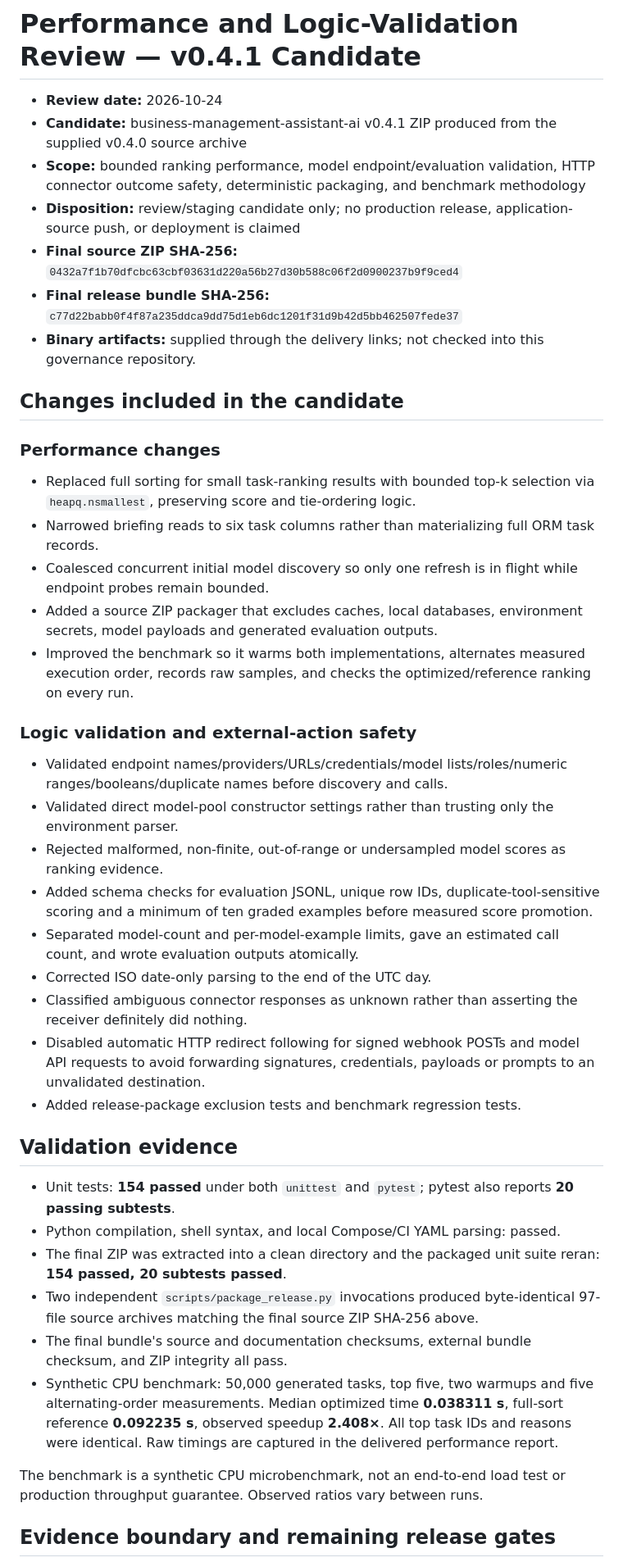
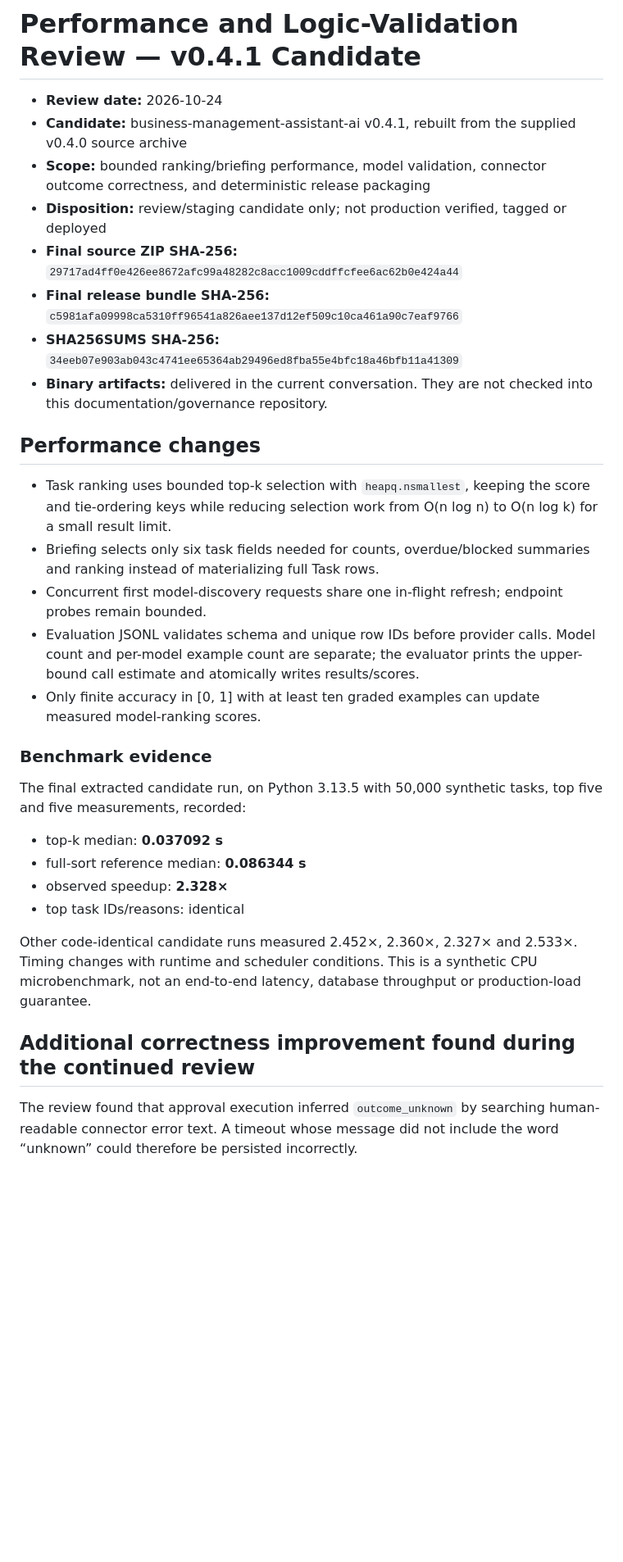
Before and after one commit to looloofy69-sketch/Os-diablo, a Markdown page: docs/assessments/2026-10-24-v0.4.1-performance-review.md, the part around one of its changes. Shown at 82% size. Drawn GitHub-style; blank space fills up the shorter version.

Commit message:
docs: reconcile v0.4.1 review to verified candidate checksum

```diff
--- a/docs/assessments/2026-10-24-v0.4.1-performance-review.md
+++ b/docs/assessments/2026-10-24-v0.4.1-performance-review.md
@@ -1,43 +1,33 @@
 # Performance and Logic-Validation Review — v0.4.1 Candidate
 
 - **Review date:** 2026-10-24
-- **Candidate:** business-management-assistant-ai v0.4.1 ZIP produced from the supplied v0.4.0 source archive
-- **Scope:** bounded ranking performance, model endpoint/evaluation validation, HTTP connector outcome safety, deterministic packaging, and benchmark methodology
-- **Disposition:** review/staging candidate only; no production release, application-source push, or deployment is claimed
-- **Final source ZIP SHA-256:** `0432a7f1b70dfcbc63cbf03631d220a56b27d30b588c06f2d0900237b9f9ced4`
-- **Final release bundle SHA-256:** `c77d22babb0f4f87a235ddca9dd75d1eb6dc1201f31d9b42d5bb462507fede37`
-- **Binary artifacts:** supplied through the delivery links; not checked into this governance repository.
+- **Candidate:** business-management-assistant-ai v0.4.1, rebuilt from the supplied v0.4.0 source archive
+- **Scope:** bounded ranking/briefing performance, model validation, connector outcome correctness, and deterministic release packaging
+- **Disposition:** review/staging candidate only; not production verified, tagged or deployed
+- **Final source ZIP SHA-256:** `29717ad4ff0e426ee8672afc99a48282c8acc1009cddffcfee6ac62b0e424a44`
+- **Final release bundle SHA-256:** `c5981afa09998ca5310ff96541a826aee137d12ef509c10ca461a90c7eaf9766`
+- **SHA256SUMS SHA-256:** `34eeb07e903ab043c4741ee65364ab29496ed8fba55e4bfc18a46bfb11a41309`
+- **Binary artifacts:** delivered in the current conversation. They are not checked into this documentation/governance repository.
 
-## Changes included in the candidate
+## Performance changes
 
-### Performance changes
-- Replaced full sorting for small task-ranking results with bounded top-k selection via `heapq.nsmallest`, preserving score and tie-ordering logic.
-- Narrowed briefing reads to six task columns rather than materializing full ORM task records.
-- Coalesced concurrent initial model discovery so only one refresh is in flight while endpoint probes remain bounded.
-- Added a source ZIP packager that excludes caches, local databases, environment secrets, model payloads and generated evaluation outputs.
-- Improved the benchmark so it warms both implementations, alternates measured execution order, records raw samples, and checks the optimized/reference ranking on every run.
+- Task ranking uses bounded top-k selection with `heapq.nsmallest`, keeping the score and tie-ordering keys while reducing selection work from O(n log n) to O(n log k) for a small result limit.
+- Briefing selects only six task fields needed for counts, overdue/blocked summaries and ranking instead of materializing full Task rows.
+- Concurrent first model-discovery requests share one in-flight refresh; endpoint probes remain bounded.
+- Evaluation JSONL validates schema and unique row IDs before provider calls. Model count and per-model example count are separate; the evaluator prints the upper-bound call estimate and atomically writes results/scores.
+- Only finite accuracy in [0, 1] with at least ten graded examples can update measured model-ranking scores.
 
-### Logic validation and external-action safety
-- Validated endpoint names/providers/URLs/credentials/model lists/roles/numeric ranges/booleans/duplicate names before discovery and calls.
-- Validated direct model-pool constructor settings rather than trusting only the environment parser.
-- Rejected malformed, non-finite, out-of-range or undersampled model scores as ranking evidence.
-- Added schema checks for evaluation JSONL, unique row IDs, duplicate-tool-sensitive scoring and a minimum of ten graded examples before measured score promotion.
-- Separated model-count and per-model-example limits, gave an estimated call count, and wrote evaluation outputs atomically.
-- Corrected ISO date-only parsing to the end of the UTC day.
-- Classified ambiguous connector responses as unknown rather than asserting the receiver definitely did nothing.
-- Disabled automatic HTTP redirect following for signed webhook POSTs and model API requests to avoid forwarding signatures, credentials, payloads or prompts to an unvalidated destination.
-- Added release-package exclusion tests and benchmark regression tests.
+### Benchmark evidence
 
-## Validation evidence
+The final extracted candidate run, on Python 3.13.5 with 50,000 synthetic tasks, top five and five measurements, recorded:
+- top-k median: **0.037092 s**
+- full-sort reference median: **0.086344 s**
+- observed speedup: **2.328×**
+- top task IDs/reasons: identical
 
-- Unit tests: **154 passed** under both `unittest` and `pytest`; pytest also reports **20 passing subtests**.
-- Python compilation, shell syntax, and local Compose/CI YAML parsing: passed.
-- The final ZIP was extracted into a clean directory and the packaged unit suite reran: **154 passed, 20 subtests passed**.
-- Two independent `scripts/package_release.py` invocations produced byte-identical 97-file source archives matching the final source ZIP SHA-256 above.
-- The final bundle's source and documentation checksums, external bundle checksum, and ZIP integrity all pass.
-- Synthetic CPU benchmark: 50,000 generated tasks, top five, two warmups and five alternating-order measurements. Median optimized time **0.038311 s**, full-sort reference **0.092235 s**, observed speedup **2.408×**. All top task IDs and reasons were identical. Raw timings are captured in the delivered performance report.
+Other code-identical candidate runs measured 2.452×, 2.360×, 2.327× and 2.533×. Timing changes with runtime and scheduler conditions. This is a synthetic CPU microbenchmark, not an end-to-end latency, database throughput or production-load guarantee.
 
-The benchmark is a synthetic CPU microbenchmark, not an end-to-end load test or production throughput guarantee. Observed ratios vary between runs.
+## Additional correctness improvement found during the continued review
 
-## Evidence boundary and remaining release gates
+The review found that approval execution inferred `outcome_unknown` by searching human-readable connector error text. A timeout whose message did not include the word “unknown” could therefore be persisted incorrectly.
 
```
Also changed, not shown: other parts of docs/assessments/2026-10-24-v0.4.1-performance-review.md (+33 -13 lines).
